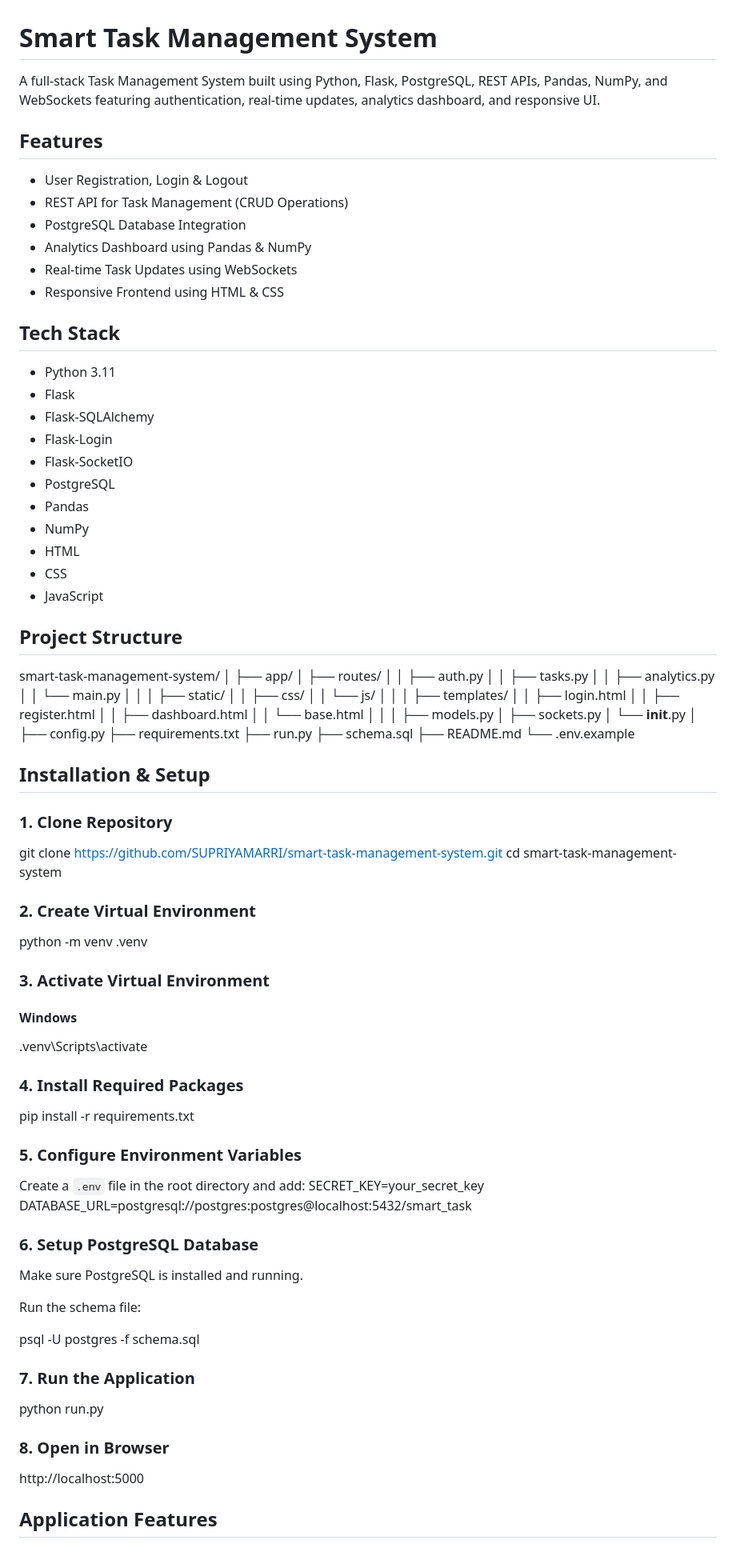
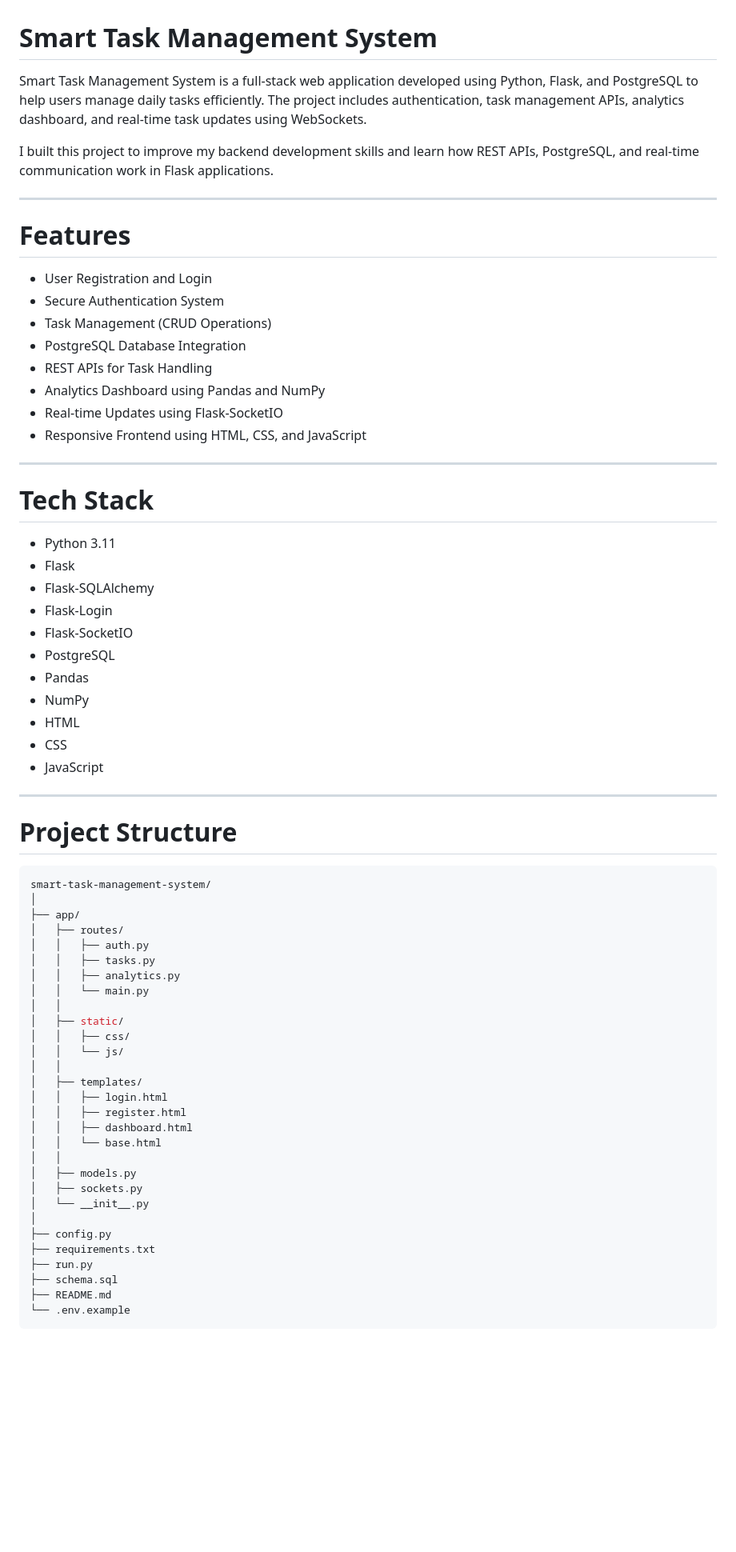
Before and after one commit to SUPRIYAMARRI/smart-task-management-system, a Markdown page: README.md, the part around one of its changes. Shown at 80% size. GitHub-like rendering; blank space fills up the shorter version.

````diff
--- a/README.md
+++ b/README.md
@@ -1,32 +1,43 @@
 # Smart Task Management System
 
-A full-stack Task Management System built using Python, Flask, PostgreSQL, REST APIs, Pandas, NumPy, and WebSockets featuring authentication, real-time updates, analytics dashboard, and responsive UI.
+Smart Task Management System is a full-stack web application developed using Python, Flask, and PostgreSQL to help users manage daily tasks efficiently. The project includes authentication, task management APIs, analytics dashboard, and real-time task updates using WebSockets.
 
-## Features
+I built this project to improve my backend development skills and learn how REST APIs, PostgreSQL, and real-time communication work in Flask applications.
 
-*  User Registration, Login & Logout
-*  REST API for Task Management (CRUD Operations)
-*  PostgreSQL Database Integration
-*  Analytics Dashboard using Pandas & NumPy
-*  Real-time Task Updates using WebSockets
-*  Responsive Frontend using HTML & CSS
+---
 
+# Features
 
-## Tech Stack
+- User Registration and Login
+- Secure Authentication System
+- Task Management (CRUD Operations)
+- PostgreSQL Database Integration
+- REST APIs for Task Handling
+- Analytics Dashboard using Pandas and NumPy
+- Real-time Updates using Flask-SocketIO
+- Responsive Frontend using HTML, CSS, and JavaScript
 
-* Python 3.11
-* Flask
-* Flask-SQLAlchemy
-* Flask-Login
-* Flask-SocketIO
-* PostgreSQL
-* Pandas
-* NumPy
-* HTML
-* CSS
-* JavaScript
+---
 
-## Project Structure
+# Tech Stack
+
+- Python 3.11
+- Flask
+- Flask-SQLAlchemy
+- Flask-Login
+- Flask-SocketIO
+- PostgreSQL
+- Pandas
+- NumPy
+- HTML
+- CSS
+- JavaScript
+
+---
+
+# Project Structure
+
+```bash
 smart-task-management-system/
 │
 ├── app/
@@ -56,47 +67,3 @@ smart-task-management-system/
 ├── schema.sql
 ├── README.md
 └── .env.example
-
-## Installation & Setup
-
-### 1. Clone Repository
-
-git clone https://github.com/SUPRIYAMARRI/smart-task-management-system.git
-cd smart-task-management-system
-
-### 2. Create Virtual Environment
-
-python -m venv .venv
-
-### 3. Activate Virtual Environment
-
-#### Windows
-.venv\Scripts\activate
-### 4. Install Required Packages
-pip install -r requirements.txt
-
-### 5. Configure Environment Variables
-
-Create a `.env` file in the root directory and add:
-SECRET_KEY=your_secret_key
-DATABASE_URL=postgresql://postgres:postgres@localhost:5432/smart_task
-
-### 6. Setup PostgreSQL Database
-
-Make sure PostgreSQL is installed and running.
-
-Run the schema file:
-
-psql -U postgres -f schema.sql
-
-### 7. Run the Application
-
-python run.py
-
-### 8. Open in Browser
-
-http://localhost:5000
-
-
-## Application Features
-
````
Also changed, not shown: other parts of README.md (+159 -46 lines).
